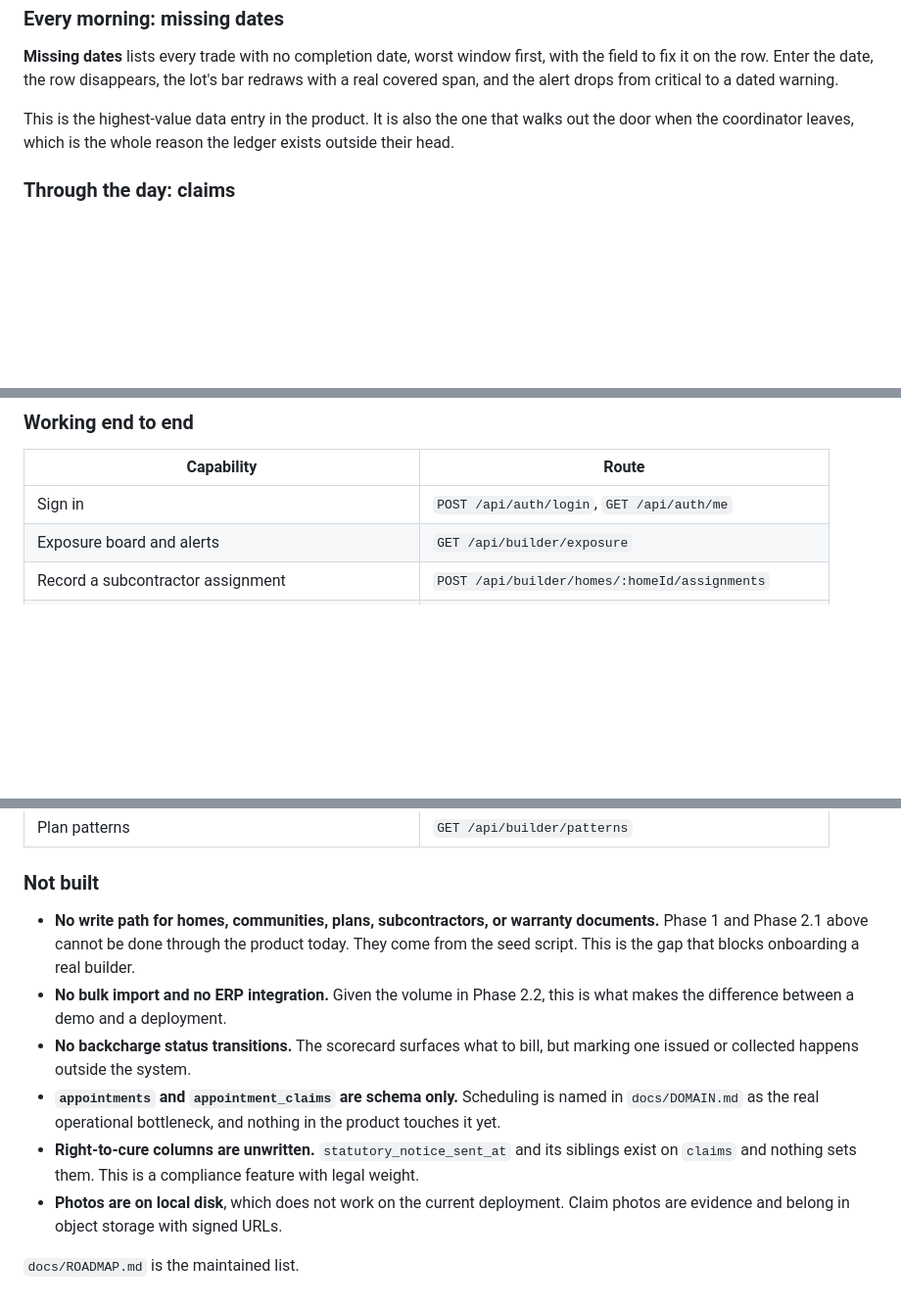
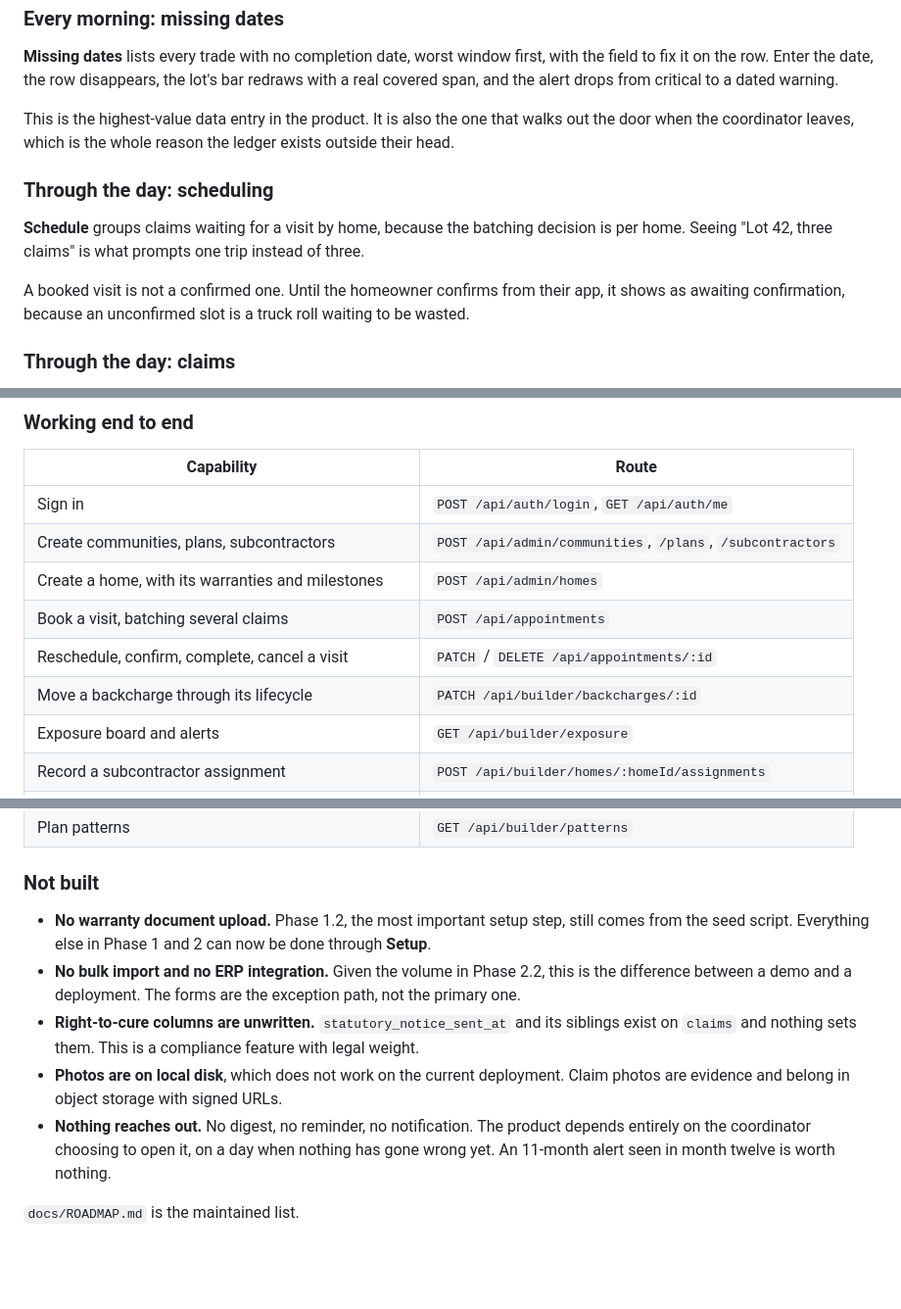
Before and after one commit to Monish-Naidu/warranted, a Markdown page: docs/OPERATIONS.md, 3 parts joined by grey strips. Shown at 98% size. GitHub-like rendering; blank space fills up the shorter version.

```diff
--- a/docs/OPERATIONS.md
+++ b/docs/OPERATIONS.md
@@ -186,6 +186,16 @@ This is the highest-value data entry in the product. It is also the one that
 walks out the door when the coordinator leaves, which is the whole reason the
 ledger exists outside their head.
 
+### Through the day: scheduling
+
+**Schedule** groups claims waiting for a visit by home, because the batching
+decision is per home. Seeing "Lot 42, three claims" is what prompts one trip
+instead of three.
+
+A booked visit is not a confirmed one. Until the homeowner confirms from their
+app, it shows as awaiting confirmation, because an unconfirmed slot is a truck
+roll waiting to be wasted.
+
 ### Through the day: claims
 
 A homeowner photographs a problem from their phone. The photo's capture time and
@@ -281,6 +291,11 @@ Honest, as of this document.
 | Capability | Route |
 | --- | --- |
 | Sign in | `POST /api/auth/login`, `GET /api/auth/me` |
+| Create communities, plans, subcontractors | `POST /api/admin/communities`, `/plans`, `/subcontractors` |
+| Create a home, with its warranties and milestones | `POST /api/admin/homes` |
+| Book a visit, batching several claims | `POST /api/appointments` |
+| Reschedule, confirm, complete, cancel a visit | `PATCH` / `DELETE /api/appointments/:id` |
+| Move a backcharge through its lifecycle | `PATCH /api/builder/backcharges/:id` |
 | Exposure board and alerts | `GET /api/builder/exposure` |
 | Record a subcontractor assignment | `POST /api/builder/homes/:homeId/assignments` |
 | Backfill a completion date | `PATCH /api/builder/assignments/:assignmentId` |
@@ -294,21 +309,19 @@ Honest, as of this document.
 
 ### Not built
 
-- **No write path for homes, communities, plans, subcontractors, or warranty
-  documents.** Phase 1 and Phase 2.1 above cannot be done through the product
-  today. They come from the seed script. This is the gap that blocks onboarding
-  a real builder.
+- **No warranty document upload.** Phase 1.2, the most important setup step,
+  still comes from the seed script. Everything else in Phase 1 and 2 can now be
+  done through **Setup**.
 - **No bulk import and no ERP integration.** Given the volume in Phase 2.2, this
-  is what makes the difference between a demo and a deployment.
-- **No backcharge status transitions.** The scorecard surfaces what to bill, but
-  marking one issued or collected happens outside the system.
-- **`appointments` and `appointment_claims` are schema only.** Scheduling is
-  named in `docs/DOMAIN.md` as the real operational bottleneck, and nothing in
-  the product touches it yet.
+  is the difference between a demo and a deployment. The forms are the exception
+  path, not the primary one.
 - **Right-to-cure columns are unwritten.** `statutory_notice_sent_at` and its
   siblings exist on `claims` and nothing sets them. This is a compliance feature
   with legal weight.
 - **Photos are on local disk**, which does not work on the current deployment.
   Claim photos are evidence and belong in object storage with signed URLs.
+- **Nothing reaches out.** No digest, no reminder, no notification. The product
+  depends entirely on the coordinator choosing to open it, on a day when nothing
+  has gone wrong yet. An 11-month alert seen in month twelve is worth nothing.
 
 `docs/ROADMAP.md` is the maintained list.
```
Also changed, not shown: CLAUDE.md (+9 -5 lines), docs/ROADMAP.md (+7 -4 lines).
